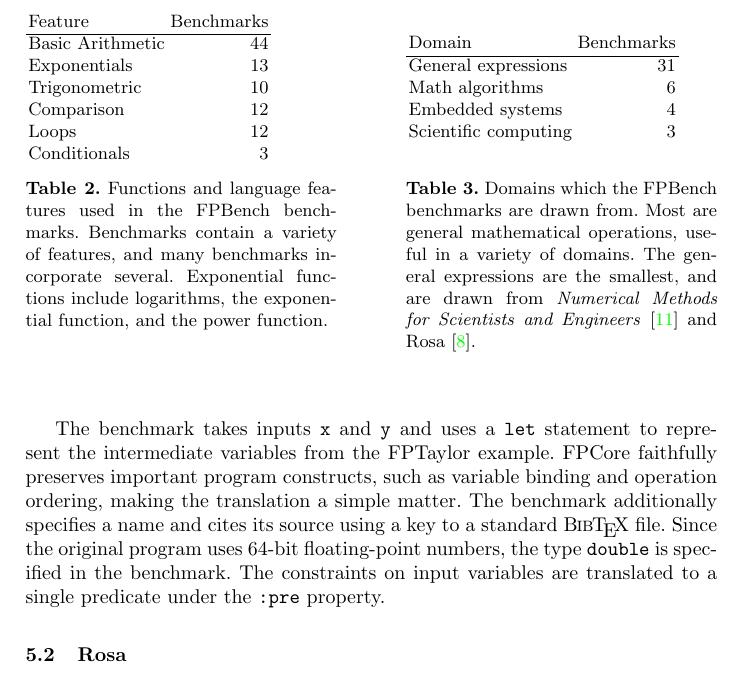
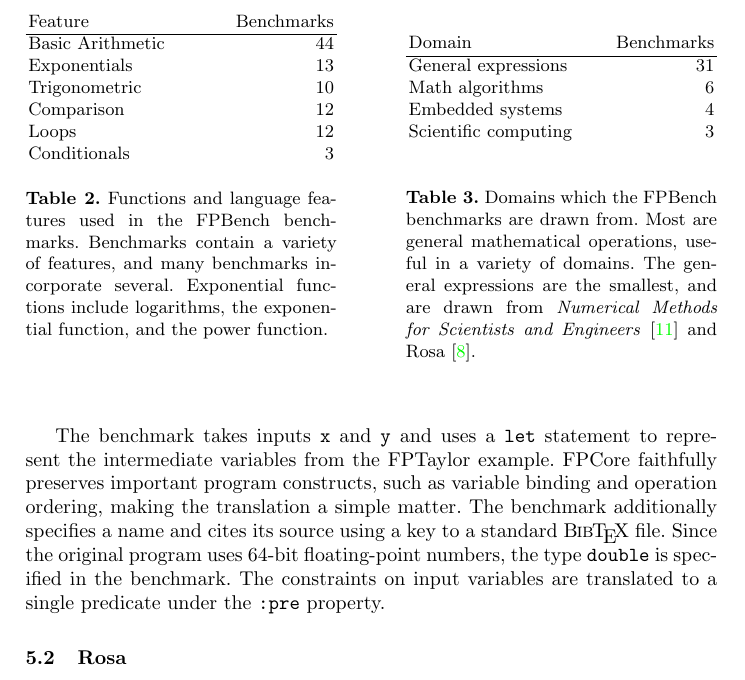
Before and after one commit to FPBench/FPBench, a LaTeX thesis (papers/nsv16/main.tex, which reads papers/nsv16/case-studies.tex): part of page 10 of 14, cut so that both start at the same text. Compiled offline with pdfLaTeX.

Commit message:
TeX dark magic for full-width tables

```diff
--- a/papers/nsv16/case-studies.tex
+++ b/papers/nsv16/case-studies.tex
@@ -62,13 +62,13 @@ As shown in Table~\ref{tbl:domains} and Table~\ref{tbl:features},
   \end{minipage}
   \hfill
   \begin{minipage}[t]{.45\textwidth}
-    \begin{tabular}{lr}
+    \begin{tabular*}{\columnwidth}{l@{\extracolsep{\stretch{1}}}r}
       Domain & Benchmarks \\\hline
       General expressions & 31 \\
       Math algorithms & 6 \\
       Embedded systems & 4 \\
       Scientific computing & 3
-    \end{tabular}
+    \end{tabular*}
     \vspace{0.25in}
     \caption{Domains which the \name benchmarks are drawn from. Most
       are general mathematical operations, useful in a variety of
```
Also changed, not shown: papers/nsv16/case-studies.tex (4 more changed lines).
